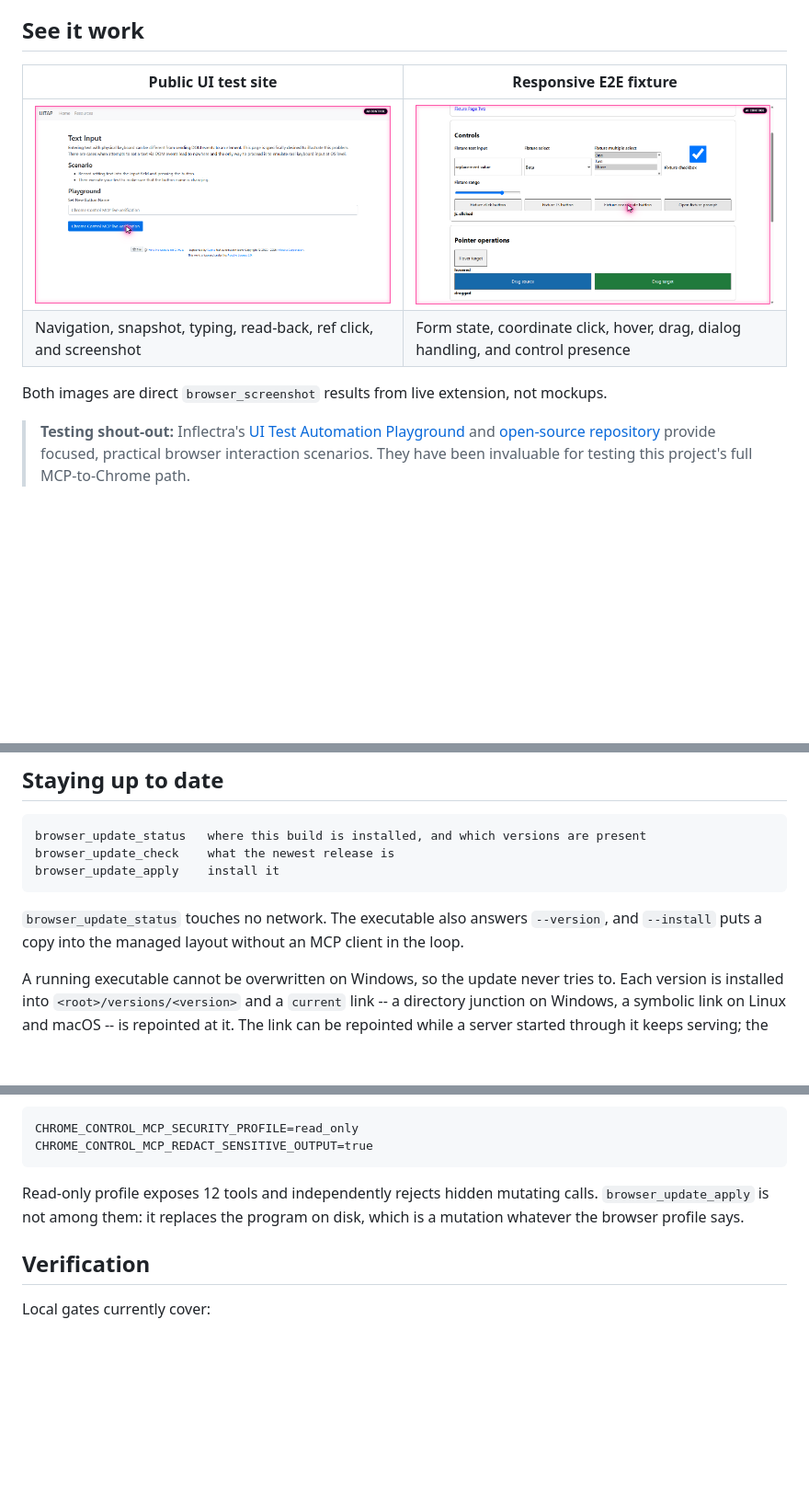
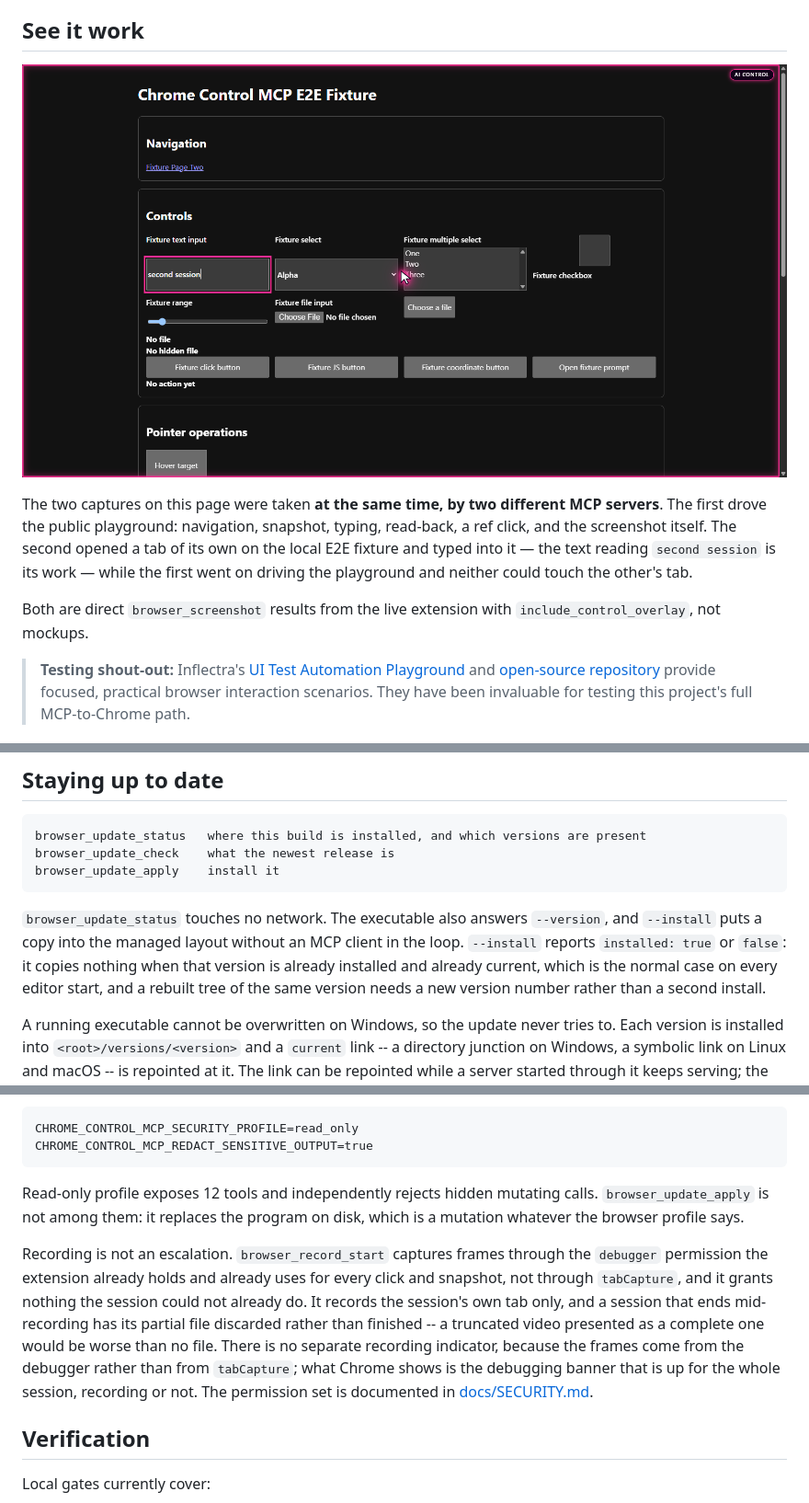
Before and after one commit to RandyNorthrup/chrome-control-mcp, a Markdown page: README.md, 3 parts joined by grey strips. Shown at 92% size. Drawn GitHub-style; pictures changed too: docs/assets/chrome-control-overlay-fixture.png, docs/assets/chrome-control-overlay-playground.png; blank space fills up the shorter version.

````diff
--- a/README.md
+++ b/README.md
@@ -52,12 +70,16 @@ no way to reach another session's tab.
 
 ## See it work
 
-| Public UI test site                                                                                         | Responsive E2E fixture                                                                                                                        |
-| ----------------------------------------------------------------------------------------------------------- | --------------------------------------------------------------------------------------------------------------------------------------------- |
-| ![Text Input test controlled through Chrome Control MCP](docs/assets/chrome-control-overlay-playground.png) | ![Chrome Control MCP exercising form, pointer, and dialog controls in its local test fixture](docs/assets/chrome-control-overlay-fixture.png) |
-| Navigation, snapshot, typing, read-back, ref click, and screenshot                                          | Form state, coordinate click, hover, drag, dialog handling, and control presence                                                              |
+![Chrome Control MCP driving its local E2E fixture from a second session, with the same pink frame and AI CONTROL badge](docs/assets/chrome-control-overlay-fixture.png)
 
-Both images are direct `browser_screenshot` results from live extension, not mockups.
+The two captures on this page were taken **at the same time, by two different MCP servers**. The
+first drove the public playground: navigation, snapshot, typing, read-back, a ref click, and the
+screenshot itself. The second opened a tab of its own on the local E2E fixture and typed into it —
+the text reading `second session` is its work — while the first went on driving the playground and
+neither could touch the other's tab.
+
+Both are direct `browser_screenshot` results from the live extension with
+`include_control_overlay`, not mockups.
 
 > **Testing shout-out:** Inflectra's [UI Test Automation Playground](http://uitestingplayground.com/)
 > and [open-source repository](https://github.com/inflectra/ui-test-automation-playground) provide
@@ -191,7 +213,10 @@ browser_update_apply    install it
 ```
 
 `browser_update_status` touches no network. The executable also answers `--version`, and `--install`
-puts a copy into the managed layout without an MCP client in the loop.
+puts a copy into the managed layout without an MCP client in the loop. `--install` reports
+`installed: true` or `false`: it copies nothing when that version is already installed and already
+current, which is the normal case on every editor start, and a rebuilt tree of the same version
+needs a new version number rather than a second install.
 
 A running executable cannot be overwritten on Windows, so the update never tries to. Each version
 is installed into `<root>/versions/<version>` and a `current` link -- a directory junction on
@@ -261,6 +286,15 @@ Read-only profile exposes 12 tools and independently rejects hidden mutating cal
 `browser_update_apply` is not among them: it replaces the program on disk, which is a mutation
 whatever the browser profile says.
 
+Recording is not an escalation. `browser_record_start` captures frames through the `debugger`
+permission the extension already holds and already uses for every click and snapshot, not through
+`tabCapture`, and it grants nothing the session could not already do. It records the session's own
+tab only, and a session that ends mid-recording has its partial file discarded rather than finished
+-- a truncated video presented as a complete one would be worse than no file. There is no separate
+recording indicator, because the frames come from the debugger rather than from `tabCapture`; what
+Chrome shows is the debugging banner that is up for the whole session, recording or not. The permission set is documented in
+[docs/SECURITY.md](docs/SECURITY.md).
+
 ## Verification
 
 Local gates currently cover:
````
Also changed, not shown: other parts of README.md (+34 -16 lines), CHANGELOG.md (+17 -1 lines), 1 other file.
